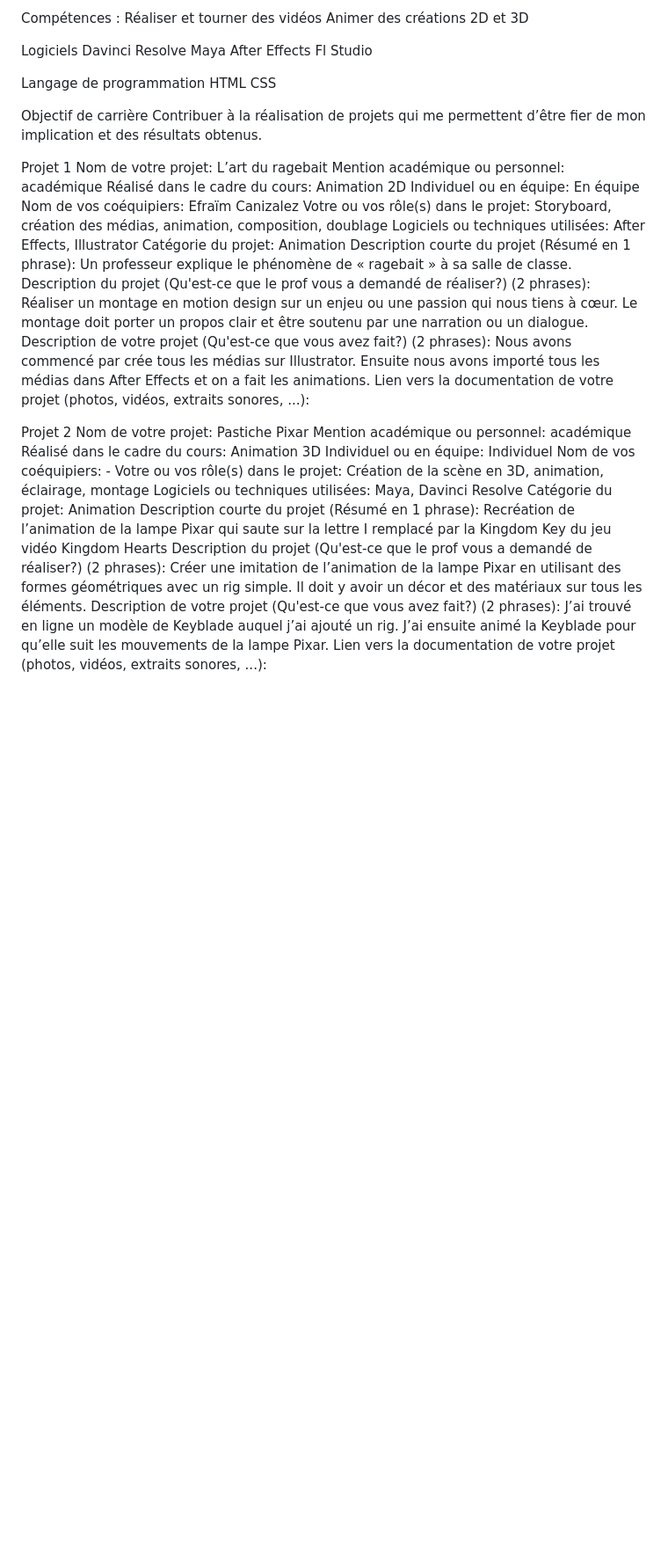
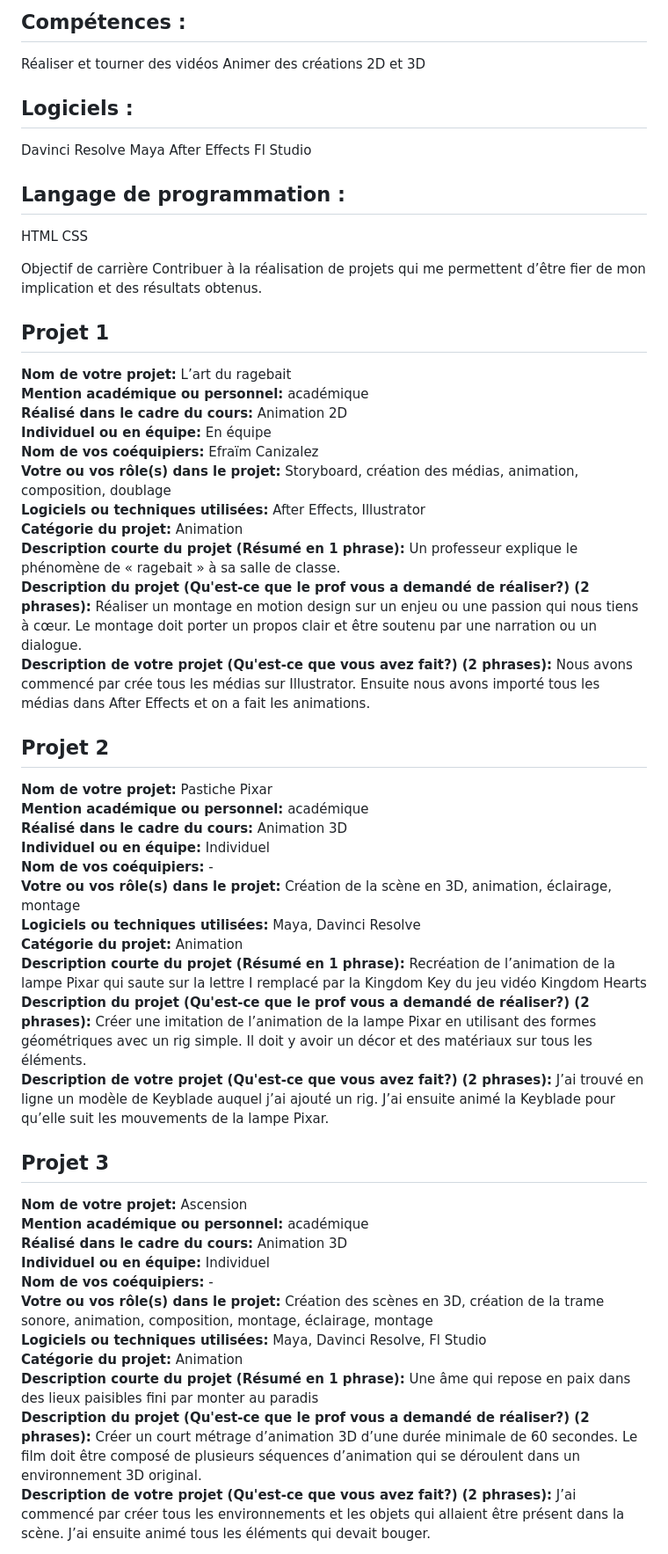
Before and after one commit to Sutol92/portfolio-stanley-olivier-vital, a Markdown page: PLANIFICATION.md, the part around the change printed below. Shown: that part at 88% size. GitHub-like rendering; blank space fills up the shorter version.

```diff
--- a/PLANIFICATION.md
+++ b/PLANIFICATION.md
@@ -4,45 +4,57 @@
 
-Compétences :
+## Compétences :
 Réaliser et tourner des vidéos
 Animer des créations 2D et 3D
 
-Logiciels
+## Logiciels :
 Davinci Resolve
 Maya
 After Effects
 Fl Studio
 
-Langage de programmation
+## Langage de programmation :
 HTML
 CSS
 
 Objectif de carrière
 Contribuer à la réalisation de projets qui me permettent d’être fier de mon implication et des résultats obtenus.
 
-Projet 1
-Nom de votre projet: L’art du ragebait
-Mention académique ou personnel: académique
-Réalisé dans le cadre du cours: Animation 2D
-Individuel ou en équipe: En équipe
-Nom de vos coéquipiers: Efraïm Canizalez
-Votre ou vos rôle(s) dans le projet: Storyboard, création des médias, animation, composition, doublage
-Logiciels ou techniques utilisées: After Effects, Illustrator
-Catégorie du projet: Animation
-Description courte du projet (Résumé en 1 phrase): Un professeur explique le phénomène de « ragebait » à sa salle de classe.
-Description du projet (Qu'est-ce que le prof vous a demandé de réaliser?) (2 phrases):  Réaliser un montage en motion design sur un enjeu ou une passion qui nous tiens à cœur. Le montage doit porter un propos clair et être soutenu par une narration ou un dialogue.
-Description de votre projet (Qu'est-ce que vous avez fait?) (2 phrases): Nous avons commencé par crée tous les médias sur Illustrator. Ensuite nous avons importé tous les médias dans After Effects et on a fait les animations.
-Lien vers la documentation de votre projet (photos, vidéos, extraits sonores, ...):
+## Projet 1
+<b>Nom de votre projet:</b> L’art du ragebait <br>
+<b>Mention académique ou personnel:</b> académique <br>
+<b>Réalisé dans le cadre du cours:</b> Animation 2D <br>
+<b>Individuel ou en équipe:</b> En équipe <br>
+<b>Nom de vos coéquipiers:</b> Efraïm Canizalez <br>
+<b>Votre ou vos rôle(s) dans le projet:</b> Storyboard, création des médias, animation, composition, doublage <br>
+<b>Logiciels ou techniques utilisées:</b> After Effects, Illustrator <br>
+<b>Catégorie du projet:</b> Animation <br>
+<b>Description courte du projet (Résumé en 1 phrase):</b> Un professeur explique le phénomène de « ragebait » à sa salle de classe. <br>
+<b>Description du projet (Qu'est-ce que le prof vous a demandé de réaliser?) (2 phrases):</b>  Réaliser un montage en motion design sur un enjeu ou une passion qui nous tiens à cœur. Le montage doit porter un propos clair et être soutenu par une narration ou un dialogue. <br>
+<b>Description de votre projet (Qu'est-ce que vous avez fait?) (2 phrases):</b> Nous avons commencé par crée tous les médias sur Illustrator. Ensuite nous avons importé tous les médias dans After Effects et on a fait les animations. <br>
 
-Projet 2
-Nom de votre projet: Pastiche Pixar
-Mention académique ou personnel: académique
-Réalisé dans le cadre du cours: Animation 3D
-Individuel ou en équipe: Individuel
-Nom de vos coéquipiers: -
-Votre ou vos rôle(s) dans le projet: Création de la scène en 3D, animation, éclairage, montage
-Logiciels ou techniques utilisées: Maya, Davinci Resolve
-Catégorie du projet: Animation
-Description courte du projet (Résumé en 1 phrase): Recréation de l’animation de la lampe Pixar qui saute sur la lettre I remplacé par la Kingdom Key du jeu vidéo Kingdom Hearts
-Description du projet (Qu'est-ce que le prof vous a demandé de réaliser?) (2 phrases):  Créer une imitation de l’animation de la lampe Pixar en utilisant des formes géométriques avec un rig simple. Il doit y avoir un décor et des matériaux sur tous les éléments.
-Description de votre projet (Qu'est-ce que vous avez fait?) (2 phrases): J’ai trouvé en ligne un modèle de Keyblade auquel j’ai ajouté un rig. J’ai ensuite animé la Keyblade pour qu’elle suit les mouvements de la lampe Pixar.
-Lien vers la documentation de votre projet (photos, vidéos, extraits sonores, ...):
+## Projet 2
+<b>Nom de votre projet:</b> Pastiche Pixar <br>
+<b>Mention académique ou personnel:</b> académique <br>
+<b>Réalisé dans le cadre du cours:</b> Animation 3D <br>
+<b>Individuel ou en équipe:</b> Individuel <br>
+<b>Nom de vos coéquipiers:</b> - <br>
+<b>Votre ou vos rôle(s) dans le projet:</b> Création de la scène en 3D, animation, éclairage, montage <br>
+<b>Logiciels ou techniques utilisées:</b> Maya, Davinci Resolve <br>
+<b>Catégorie du projet:</b> Animation <br>
+<b>Description courte du projet (Résumé en 1 phrase):</b> Recréation de l’animation de la lampe Pixar qui saute sur la lettre I remplacé par la Kingdom Key du jeu vidéo Kingdom Hearts <br>
+<b>Description du projet (Qu'est-ce que le prof vous a demandé de réaliser?) (2 phrases):</b>  Créer une imitation de l’animation de la lampe Pixar en utilisant des formes géométriques avec un rig simple. Il doit y avoir un décor et des matériaux sur tous les éléments. <br>
+<b>Description de votre projet (Qu'est-ce que vous avez fait?) (2 phrases):</b> J’ai trouvé en ligne un modèle de Keyblade auquel j’ai ajouté un rig. J’ai ensuite animé la Keyblade pour qu’elle suit les mouvements de la lampe Pixar. <br>
+
+## Projet 3
+<b>Nom de votre projet:</b> Ascension <br>
+<b>Mention académique ou personnel:</b> académique <br>
+<b>Réalisé dans le cadre du cours:</b> Animation 3D <br>
+<b>Individuel ou en équipe:</b> Individuel <br>
+<b>Nom de vos coéquipiers:</b>  - <br>
+<b>Votre ou vos rôle(s) dans le projet:</b> Création des scènes en 3D,  création de la trame sonore, animation, composition, montage, éclairage, montage <br>
+<b>Logiciels ou techniques utilisées:</b> Maya, Davinci Resolve, Fl Studio <br>
+<b>Catégorie du projet:</b> Animation <br>
+<b>Description courte du projet (Résumé en 1 phrase):</b> Une âme qui repose en paix dans des lieux paisibles fini par monter au paradis <br>
+<b>Description du projet (Qu'est-ce que le prof vous a demandé de réaliser?) (2 phrases):</b>  Créer un court métrage d’animation 3D d’une durée minimale de 60 secondes. Le film doit être composé de plusieurs séquences d’animation qui se déroulent dans un environnement 3D original. <br>
+<b>Description de votre projet (Qu'est-ce que vous avez fait?) (2 phrases):</b> J’ai commencé par créer tous les environnements et les objets qui allaient être présent dans la scène. J’ai ensuite animé tous les éléments qui devait bouger. <br>
+
```
Also changed, not shown: other parts of PLANIFICATION.md (+23 -29 lines), medias/behind_the_scenes_decor.jpg (added), medias/behind_the_scenes_oli.png (added), medias/capture_ecran_davinci.png (added), 2 other files.
